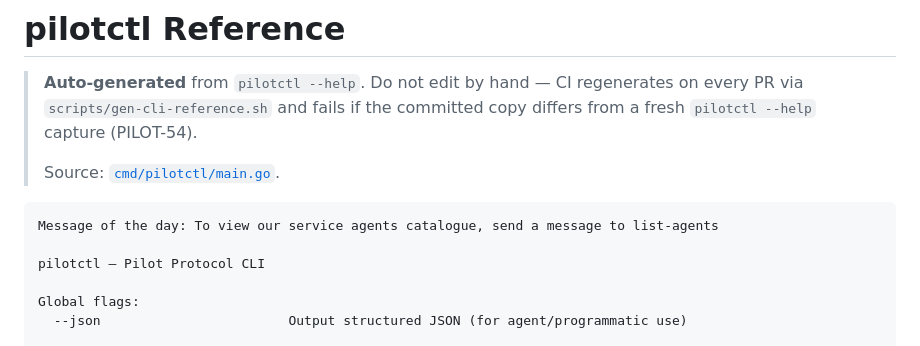
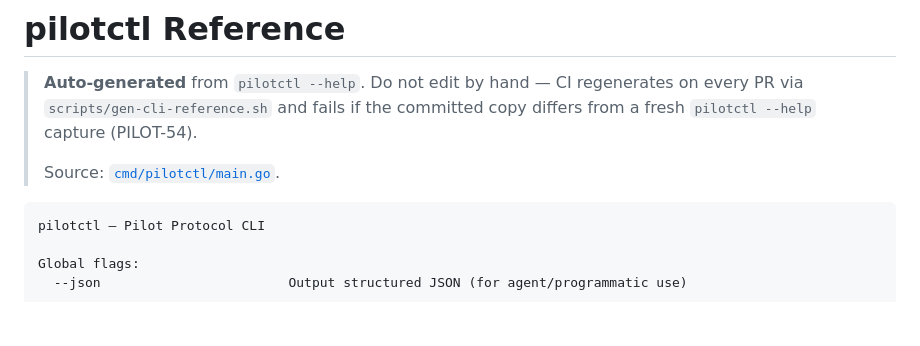
Before and after one commit to TeoSlayer/pilotprotocol, a Markdown page: docs/cli-reference.md, the part around the change. Rendered like a GitHub page; blank space fills up the shorter version.

Commit message:
fix: remove MOTD line from cli-reference.md (CI env has no daemon)

````diff
--- a/docs/cli-reference.md
+++ b/docs/cli-reference.md
@@ -7,8 +7,6 @@
 > Source: [`cmd/pilotctl/main.go`](../cmd/pilotctl/main.go).
 
 ```text
-Message of the day: To view our service agents catalogue, send a message to list-agents
-
 pilotctl — Pilot Protocol CLI
 
 Global flags:
````
